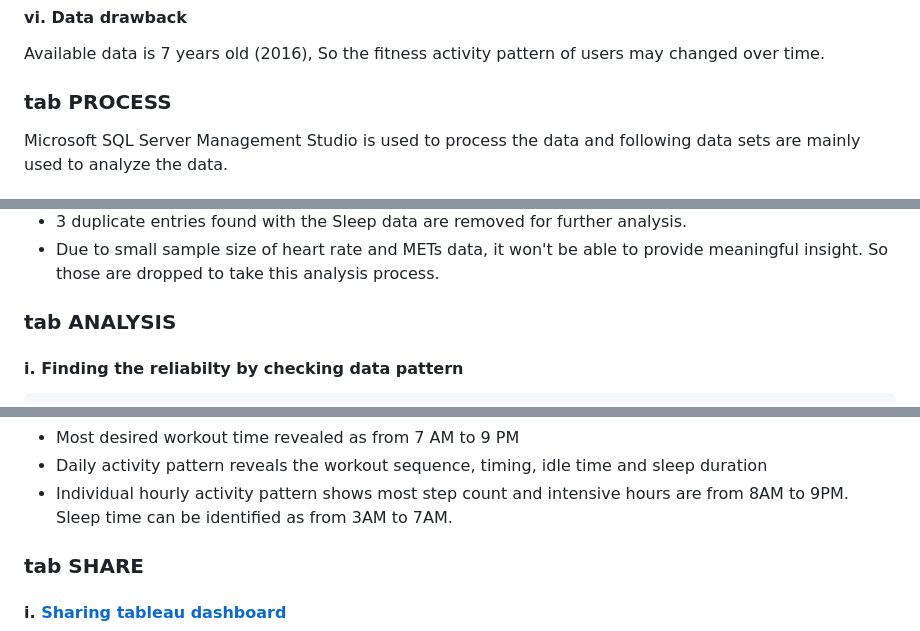
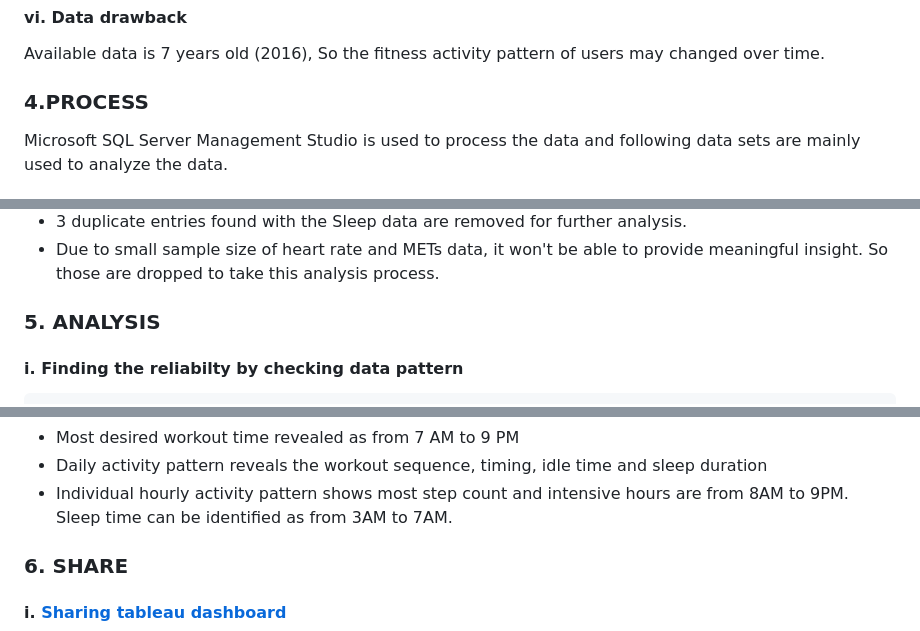
Before and after one commit to thelje/thelje.github.io, a Markdown page: README.md, 3 parts joined by grey strips. Rendered like a GitHub page.

````diff
--- a/README.md
+++ b/README.md
@@ -63,7 +102,7 @@ Data is critically examined and thoroughly checked.Data is comes from open sourc
 #### vi. Data drawback
 Available data is 7 years old (2016), So the fitness activity pattern of users may changed over time.
 
-### tab PROCESS
+### 4.PROCESS
 
 Microsoft SQL Server Management Studio is used to process the data and following data sets are mainly used to analyze the data.
 #### i. Datasets selected
@@ -84,7 +123,7 @@ Checked all the chosen data tables and found three dulicate instances in sleep d
 -   A METs data for 8 people available
 -   3 duplicate entries found with the Sleep data are removed for further analysis.
 -   Due to small sample size of heart rate and METs data, it won't be able to provide meaningful insight. So those are dropped to take this analysis process.
-### tab ANALYSIS
+### 5. ANALYSIS
 #### i. Finding the reliabilty by checking data pattern
 ```{r 1 warning=FALSE, echo=FALSE}
 SELECT DISTINCT Id, ActivityDate,
@@ -162,7 +201,7 @@ GROUP BY Time_New ORDER BY Time_New;
 - Daily activity pattern reveals the workout sequence, timing, idle time and sleep duration
 - Individual hourly activity pattern shows most step count and intensive hours are from 8AM to 9PM. Sleep time can be identified as from 3AM to 7AM.
 
-### tab SHARE
+### 6. SHARE
 #### i. <a href="https://public.tableau.com/app/profile/jenson.samuel/viz/js_googledataanalysiscapstoneproject/Dashboard1#1">Sharing tableau dashboard</a>
 <img src="Dashboard.png" alt="js_google data analysis capstone project " >
 
````
Also changed, not shown: other parts of README.md (+50 -12 lines).
